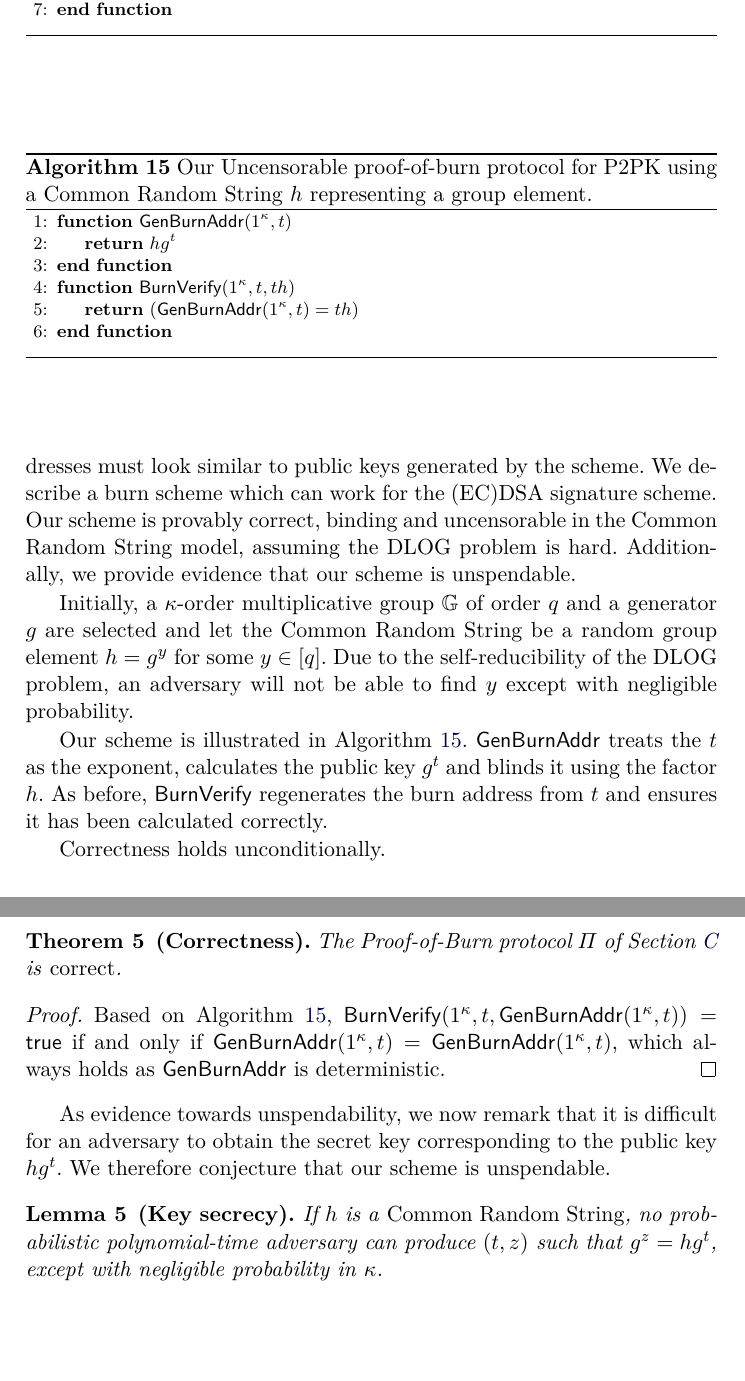
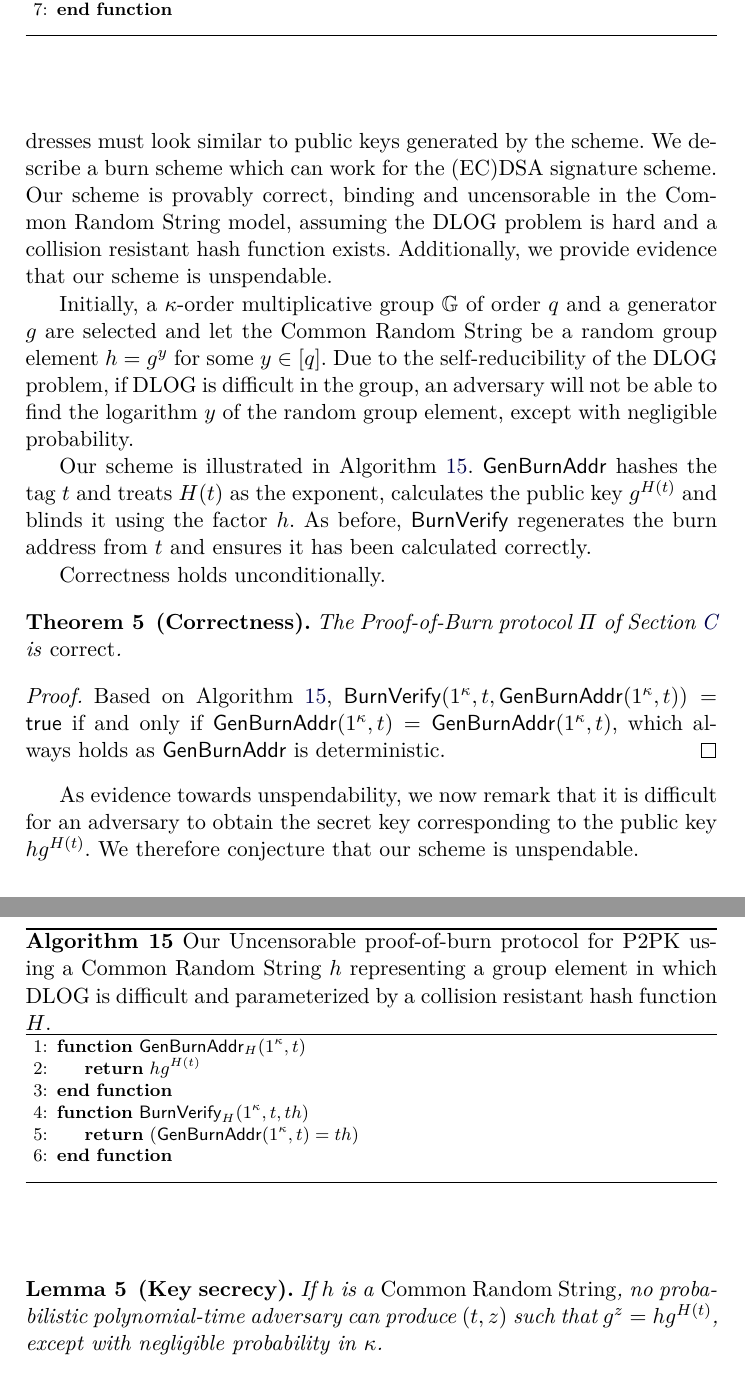
Before and after one commit to decrypto-org/burn-paper, a LaTeX paper (burn.tex, which reads algorithms/alg.construction-crs.tex, standard.tex): two parts of pages 23 and 24 of 25, joined at a grey line, cut so that both start at the same text, the shorter picture padded with empty space. Compiled offline with pdfLaTeX.

Commit message:
Change CRS construction to h g^{H(t)}

```diff
--- a/algorithms/alg.construction-crs.tex
+++ b/algorithms/alg.construction-crs.tex
@@ -1,12 +1,13 @@
 \begin{figure}[t]
 \begin{algorithm}[H]
     \caption{\label{alg.construction-crs} Our Uncensorable proof-of-burn protocol for P2PK using a Common Random String $h$ representing
-    a group element.}
+    a group element in which DLOG is difficult and parameterized by
+    a collision resistant hash function $H$.}
     \begin{algorithmic}[1]
-        \Function{$\GenBurnAddr$}{$1^\kappa, t$}
-            \State\Return{$h g^t$}
+        \Function{$\GenBurnAddr_H$}{$1^\kappa, t$}
+            \State\Return{$h g^{H(t)}$}
         \EndFunction
-        \Function{$\BurnVerify$}{$1^\kappa, t, th$}
+        \Function{$\BurnVerify_H$}{$1^\kappa, t, th$}
             \State\Return{$(\GenBurnAddr(1^\kappa, t) = th)$}
         \EndFunction
         \vskip8pt
--- a/standard.tex
+++ b/standard.tex
@@ -6,11 +6,11 @@ The simplest blockchain address protocol is the Pay to Public Key (P2PK) which,
 
 \import{./}{algorithms/alg.p2pk.tex}
 
-Without the Random Oracle model, our construction must be particular to the signature algorithm used to ensure uncensorability, as our addresses must look similar to public keys generated by the scheme. We describe a burn scheme which can work for the (EC)DSA signature scheme. Our scheme is provably correct, binding and uncensorable in the Common Random String model, assuming the DLOG problem is hard. Additionally, we provide evidence that our scheme is unspendable.
+Without the Random Oracle model, our construction must be particular to the signature algorithm used to ensure uncensorability, as our addresses must look similar to public keys generated by the scheme. We describe a burn scheme which can work for the (EC)DSA signature scheme. Our scheme is provably correct, binding and uncensorable in the Common Random String model, assuming the DLOG problem is hard and a collision resistant hash function exists. Additionally, we provide evidence that our scheme is unspendable.
 
-Initially, a $\kappa$-order multiplicative group $\mathbb{G}$ of order $q $ and a generator $g$ are selected and let the Common Random String be a random group element $h = g^y$ for some $y \in [q]$. Due to the self-reducibility of the DLOG problem, an adversary will not be able to find $y$ except with negligible probability.
+Initially, a $\kappa$-order multiplicative group $\mathbb{G}$ of order $q $ and a generator $g$ are selected and let the Common Random String be a random group element $h = g^y$ for some $y \in [q]$. Due to the self-reducibility of the DLOG problem, if DLOG is difficult in the group, an adversary will not be able to find the logarithm $y$ of the random group element, except with negligible probability.
 
-Our scheme is illustrated in Algorithm~\ref{alg.construction-crs}. $\GenBurnAddr$ treats the $t$ as the exponent, calculates the public key $g^t$ and blinds it using the factor $h$. As before, $\BurnVerify$ regenerates the burn address from $t$ and ensures it has been calculated correctly.
+Our scheme is illustrated in Algorithm~\ref{alg.construction-crs}. $\GenBurnAddr$ hashes the tag $t$ and treats $H(t)$ as the exponent, calculates the public key $g^{H(t)}$ and blinds it using the factor $h$. As before, $\BurnVerify$ regenerates the burn address from $t$ and ensures it has been calculated correctly.
 
 \import{./}{algorithms/alg.construction-crs.tex}
 
@@ -23,9 +23,9 @@ Correctness holds unconditionally.
   Based on Algorithm~\ref{alg.construction-crs}, $\BurnVerify(1^\kappa, t, \GenBurnAddr(1^\kappa, t)) = \textsf{true}$ if and only if $\GenBurnAddr(1^\kappa, t) = \GenBurnAddr(1^\kappa, t)$, which always holds as $\GenBurnAddr$ is deterministic.
 \end{proof}
 
-As evidence towards unspendability, we now remark that it is difficult for an adversary to obtain the secret key corresponding to the public key $h g^t$. We therefore conjecture that our scheme is unspendable.
+As evidence towards unspendability, we now remark that it is difficult for an adversary to obtain the secret key corresponding to the public key $h g^{H(t)}$. We therefore conjecture that our scheme is unspendable.
 
 \begin{lemma}[Key secrecy]
-  If $h$ is a \emph{Common Random String}, no probabilistic polynomial-time adversary can produce $(t, z)$ such that $g^z = h g^t$, except with negligible probability in $\kappa$.
+  If $h$ is a \emph{Common Random String}, no probabilistic polynomial-time adversary can produce $(t, z)$ such that $g^z = h g^{H(t)}$, except with negligible probability in $\kappa$.
 \end{lemma}
 \begin{proof}
```
Also changed, not shown: algorithms/alg.secret-key-adversary.tex (+2 -2 lines), standard.tex (4 more changed lines).
